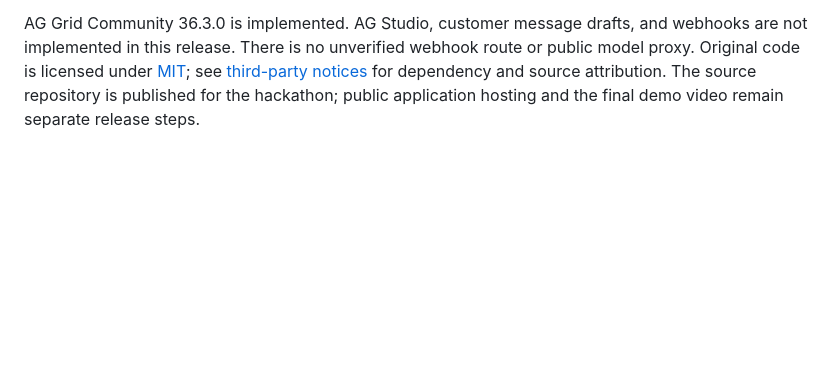
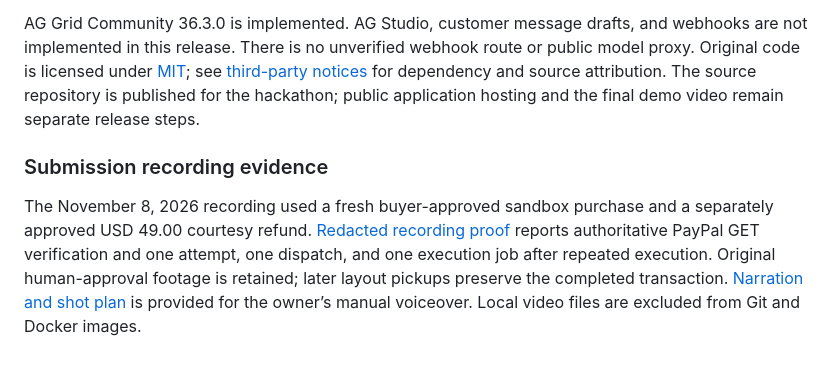
Before and after one commit to Sarvesh5273/RecallReady---PayPal-Hackathon, a Markdown page: README.md, the part around the change. Rendered like a GitHub page; blank space fills up the shorter version.

Commit message:
docs(submission): add recorded proof and voiceover timing guide

```diff
--- a/README.md
+++ b/README.md
@@ -95,3 +95,7 @@ Official CPSC recall 26-090, displayed date November 13, 2025: [Belkin recall no
 All people, emails, prices, serial values, and orders are synthetic. There is no manufacturer partnership, manufacturer claim filing, real-money operation, merchant validation, or measured injury reduction. No merchant interviews or three-person comprehension study have been completed.
 
 AG Grid Community 36.3.0 is implemented. AG Studio, customer message drafts, and webhooks are not implemented in this release. There is no unverified webhook route or public model proxy. Original code is licensed under [MIT](LICENSE); see [third-party notices](THIRD_PARTY_NOTICES.md) for dependency and source attribution. The source repository is published for the hackathon; public application hosting and the final demo video remain separate release steps.
+
+### Submission recording evidence
+
+The November 8, 2026 recording used a fresh buyer-approved sandbox purchase and a separately approved USD 49.00 courtesy refund. [Redacted recording proof](docs/reports/submission-recording-sandbox-proof.json) reports authoritative PayPal GET verification and one attempt, one dispatch, and one execution job after repeated execution. Original human-approval footage is retained; later layout pickups preserve the completed transaction. [Narration and shot plan](docs/video/SUBMISSION_SCRIPT.md) is provided for the owner’s manual voiceover. Local video files are excluded from Git and Docker images.
```
Also changed, not shown: docs/BUILD_STATUS.md (+6 -0 lines), docs/UI_DESIGN.md (+8 -0 lines), docs/video/SUBMISSION_SCRIPT.md (added, +144 -0 lines), docs/video/VOICEOVER_GUIDE.md (added, +24 -0 lines), docs/reports/ui-case-aligned.jpg (added), 2 other files.
